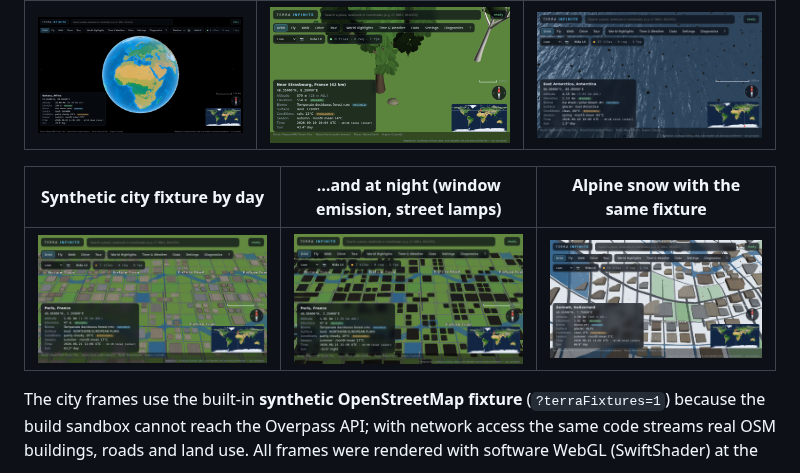
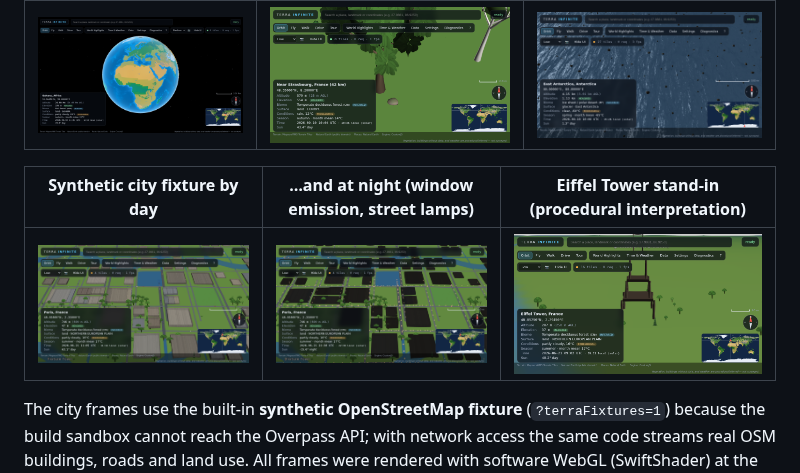
Before and after one commit to Sarthak87677/game2, a Markdown page: README.md, the part around the change. Drawn GitHub-style; pictures changed too: docs/screenshots/city-day-synthetic.png, docs/screenshots/city-night-synthetic.png, docs/screenshots/eiffel-standin.png (added).

```diff
--- a/README.md
+++ b/README.md
@@ -12,9 +12,9 @@ An explorable, streamed 3D Earth in the browser: from orbit to continents, citie
 |---|---|---|
 | ![Orbit](docs/screenshots/orbit.png) | ![Forest](docs/screenshots/forest-close.png) | ![Antarctica](docs/screenshots/antarctica.png) |
 
-| Synthetic city fixture by day | …and at night (window emission, street lamps) | Alpine snow with the same fixture |
+| Synthetic city fixture by day | …and at night (window emission, street lamps) | Eiffel Tower stand-in (procedural interpretation) |
 |---|---|---|
-| ![City day](docs/screenshots/city-day-synthetic.png) | ![City night](docs/screenshots/city-night-synthetic.png) | ![Alps](docs/screenshots/alpine-snow-synthetic.png) |
+| ![City day](docs/screenshots/city-day-synthetic.png) | ![City night](docs/screenshots/city-night-synthetic.png) | ![Eiffel](docs/screenshots/eiffel-standin.png) |
 
 The city frames use the built-in **synthetic OpenStreetMap fixture** (`?terraFixtures=1`) because the build sandbox cannot reach the Overpass API; with network access the same code streams real OSM buildings, roads and land use. All frames were rendered with software WebGL (SwiftShader) at the *Low* preset, which is why they look flat-shaded; on a GPU the High/Ultra presets add MSAA, shadows, ambient occlusion and HDR.
 
```
Also changed, not shown: PERFORMANCE.md (+15 -3 lines), PROJECT_STATUS.md (+4 -2 lines), docs/screenshots/liberty-standin.png (added), 3 other files.
